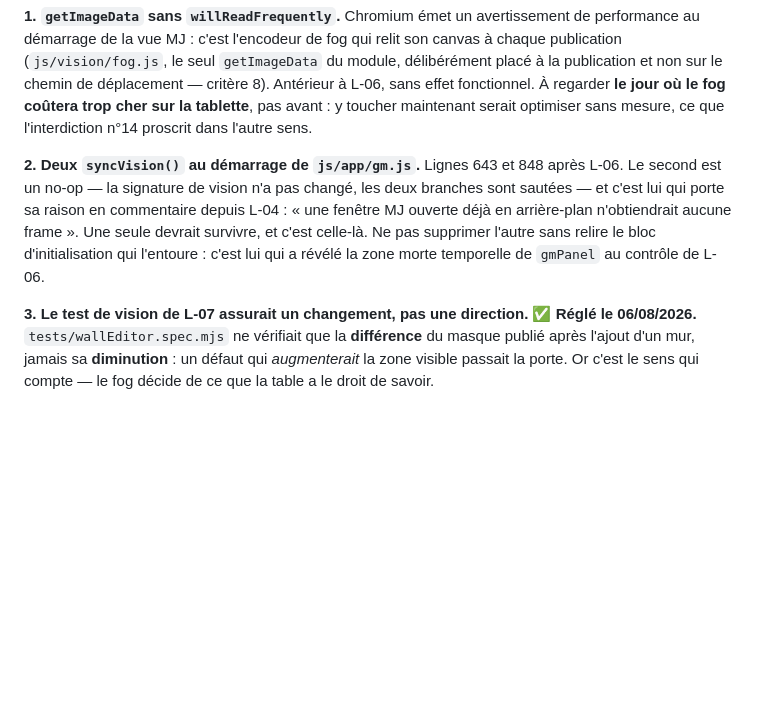
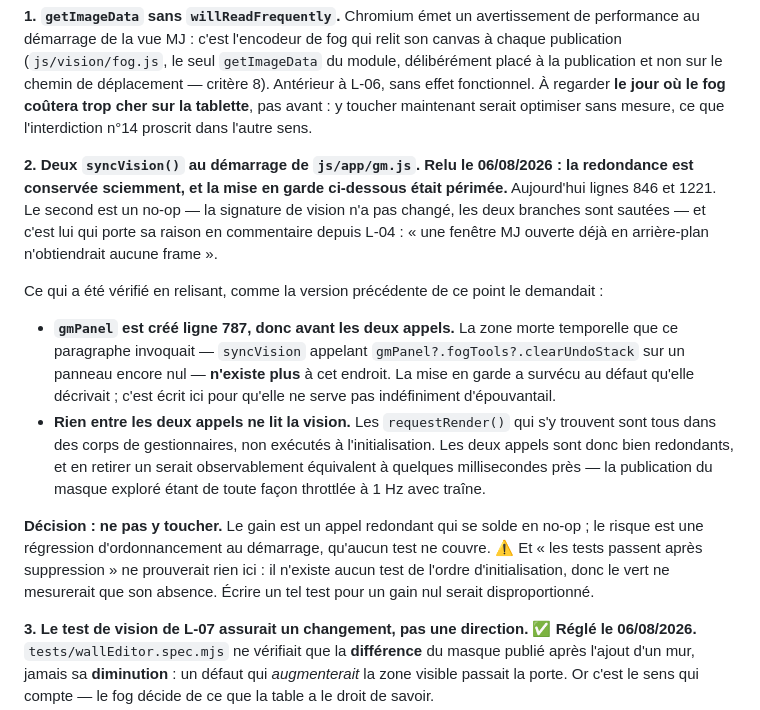
Before and after one commit to Ethoril/rpg-map-display, a Markdown page: docs/ETAT.md, the part around the change. Drawn GitHub-style; blank space fills up the shorter version.

Commit message:
docs: la redondance des deux syncVision est conservee, et sa mise en garde etait perimee
Deuxieme des trois points du lot 2 sciemment non traites, relu comme ce point le
demandait — « ne pas supprimer l'autre sans relire le bloc d'initialisation qui
l'entoure ».

Ce que la relecture donne :

gmPanel est cree ligne 787, donc AVANT les deux appels (846 et 1221). La zone morte
temporelle que ce paragraphe invoquait — syncVision appelant clearUndoStack sur un
panneau encore nul — n'existe plus a cet endroit. La mise en garde avait survecu au
defaut qu'elle decrivait, et servait d'epouvantail.

Rien entre les deux appels ne lit la vision : les requestRender() qui s'y trouvent sont
tous dans des corps de gestionnaires, non executes a l'initialisation. Les deux appels
sont donc bien redondants, et en retirer un serait observablement equivalent a quelques
millisecondes pres — la publication du masque explore etant de toute facon throttlee a
1 Hz avec traine.

Decision : ne pas y toucher. Le gain est un appel redondant qui se solde en no-op ; le
risque est une regression d'ordonnancement au demarrage qu'aucun test ne couvre.

⚠ Et « les tests passent apres suppression » ne prouverait rien ici : il n'existe aucun
test de l'ordre d'initialisation, donc le vert ne mesurerait que son absence. En ecrire
un pour un gain nul serait disproportionne.

Co-Authored-By: Claude Opus 5 (1M context) <noreply@anthropic.com>

```diff
--- a/docs/ETAT.md
+++ b/docs/ETAT.md
@@ -687,12 +687,27 @@ non sur le chemin de déplacement — critère 8). Antérieur à L-06, sans effe
 regarder **le jour où le fog coûtera trop cher sur la tablette**, pas avant : y toucher
 maintenant serait optimiser sans mesure, ce que l'interdiction n°14 proscrit dans l'autre sens.
 
-**2. Deux `syncVision()` au démarrage de `js/app/gm.js`.** Lignes 643 et 848 après L-06. Le
-second est un no-op — la signature de vision n'a pas changé, les deux branches sont sautées —
-et c'est lui qui porte sa raison en commentaire depuis L-04 : « une fenêtre MJ ouverte déjà en
-arrière-plan n'obtiendrait aucune frame ». Une seule devrait survivre, et c'est celle-là. Ne
-pas supprimer l'autre sans relire le bloc d'initialisation qui l'entoure : c'est lui qui a
-révélé la zone morte temporelle de `gmPanel` au contrôle de L-06.
+**2. Deux `syncVision()` au démarrage de `js/app/gm.js`. Relu le 06/08/2026 : la redondance est
+conservée sciemment, et la mise en garde ci-dessous était périmée.** Aujourd'hui lignes 846 et
+1221. Le second est un no-op — la signature de vision n'a pas changé, les deux branches sont
+sautées — et c'est lui qui porte sa raison en commentaire depuis L-04 : « une fenêtre MJ ouverte
+déjà en arrière-plan n'obtiendrait aucune frame ».
+
+Ce qui a été vérifié en relisant, comme la version précédente de ce point le demandait :
+
+- **`gmPanel` est créé ligne 787, donc avant les deux appels.** La zone morte temporelle que ce
+  paragraphe invoquait — `syncVision` appelant `gmPanel?.fogTools?.clearUndoStack` sur un panneau
+  encore nul — **n'existe plus** à cet endroit. La mise en garde a survécu au défaut qu'elle
+  décrivait ; c'est écrit ici pour qu'elle ne serve pas indéfiniment d'épouvantail.
+- **Rien entre les deux appels ne lit la vision.** Les `requestRender()` qui s'y trouvent sont tous
+  dans des corps de gestionnaires, non exécutés à l'initialisation. Les deux appels sont donc bien
+  redondants, et en retirer un serait observablement équivalent à quelques millisecondes près — la
+  publication du masque exploré étant de toute façon throttlée à 1 Hz avec traîne.
+
+**Décision : ne pas y toucher.** Le gain est un appel redondant qui se solde en no-op ; le risque
+est une régression d'ordonnancement au démarrage, qu'aucun test ne couvre. ⚠ Et « les tests passent
+après suppression » ne prouverait rien ici : il n'existe aucun test de l'ordre d'initialisation, donc
+le vert ne mesurerait que son absence. Écrire un tel test pour un gain nul serait disproportionné.
 
 **3. Le test de vision de L-07 assurait un changement, pas une direction. ✅ Réglé le 06/08/2026.**
 `tests/wallEditor.spec.mjs` ne vérifiait que la **différence** du masque publié après l'ajout d'un
```
